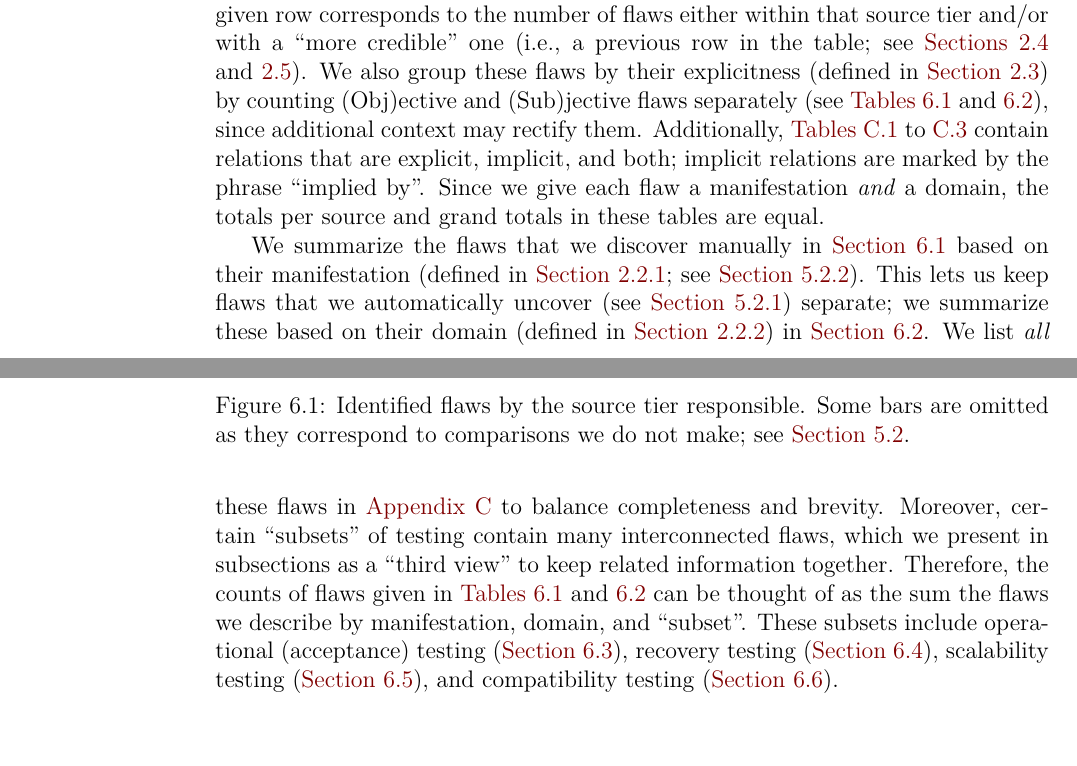
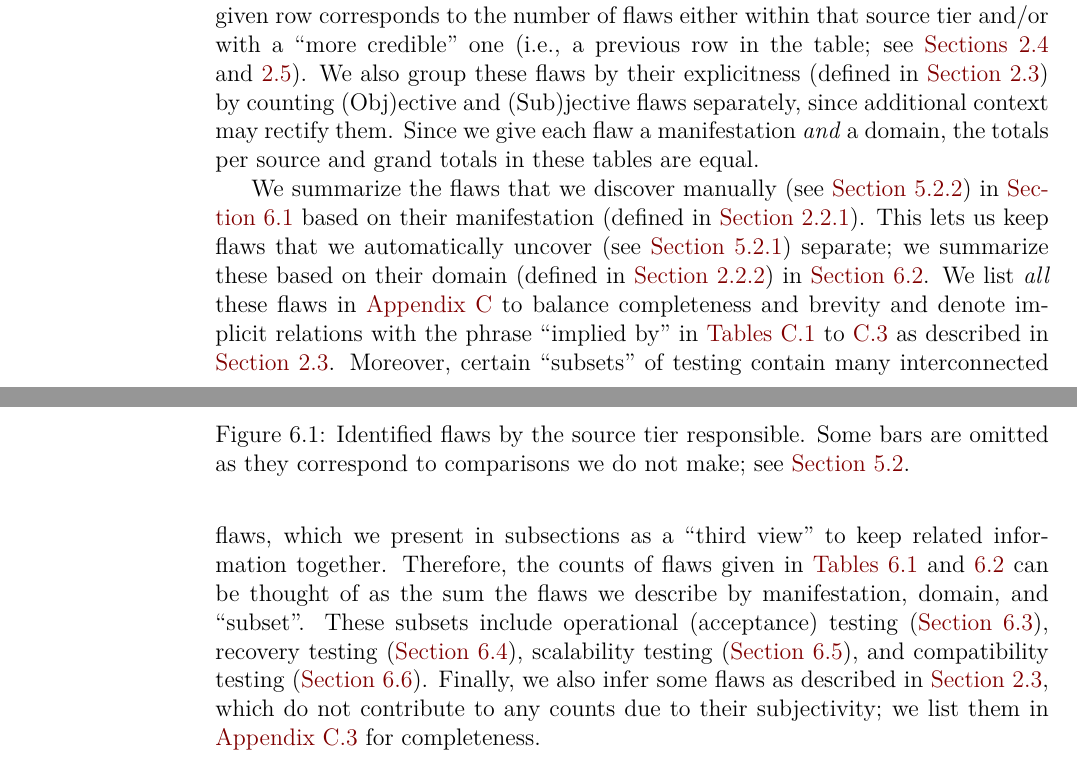
Before and after one commit to samm82/TestingTesting, a LaTeX thesis (thesis.tex, which reads chapters/05_flaws.tex): two parts of pages 68 and 69 of 146, joined at a grey line, cut so that both start at the same text. The pictures show the PDF file thesis.pdf that the author committed with the source.

Commit message:
Make intro to Flaws section more cohesive; #169
Remove redunancies and make flow more logical
Add reference to inferred flaws appendix; #222
I did not provide an example of an inferred flaw, since I previously give examples of info we infer more generally

```diff
--- a/chapters/05_flaws.tex
+++ b/chapters/05_flaws.tex
@@ -37,8 +37,3 @@ row corresponds to the number of flaws either within that source tier and/or
 with a ``more credible'' one (i.e., a previous row in the table; see
 \Cref{cred,source-tiers}). We also group these flaws by their explicitness
 (defined in \Cref{explicitness}) by counting (Obj)ective and (Sub)jective flaws
-separately (see \Cref{tab:flawMnfsts,tab:flawDmns}), since additional
-context may rectify them. \ifnotpaper Additionally,
-    \Cref{tab:parSyns,tab:multiCats,tab:infMultiCats} contain relations that
-    are explicit, implicit, and both; implicit relations are marked by the
-    phrase ``implied by''. \fi
@@ -52 +43,0 @@ uncover \ifnotpaper (see \Cref{auto-flaw-analysis}) \fi separate; we summarize
-these based on their domain (defined in \Cref{dmn-def}) in \Cref{flawDmns}.
@@ -53,3 +47,5 @@ these based on their domain (defined in \Cref{dmn-def}) in \Cref{flawDmns}.
+automatically uncover \ifnotpaper (see \Cref{auto-flaw-analysis}) \fi separate;
+we summarize these based on their domain (defined in \Cref{dmn-def}) in
+\Cref{flawDmns}.
 \ifnotpaper We list \emph{all} these flaws in \Cref{flaws-full} to balance
-    completeness and brevity. \fi Moreover, certain ``subsets'' of testing
-contain many interconnected flaws, which we present in subsections as a
+    completeness and brevity and denote implicit relations with the phrase
@@ -58,7 +57,10 @@ flaws given in \Cref{tab:flawMnfsts,tab:flawDmns} can be thought of as the sum
 the flaws we describe by manifestation, domain, and ``subset''. These subsets
 include \ifnotpaper operational (acceptance) testing (\Cref{oat-flaw}), \fi
 recovery testing (\Cref{recov-flaw}), scalability testing (\Cref{scal-flaw}),
-and compatibility testing (\Cref{compat-flaw}).
+and compatibility testing (\Cref{compat-flaw}). \ifnotpaper Finally, we also
+    infer some flaws as described in \Cref{infers}, which do not contribute to
+    any counts due to their subjectivity; we list them in \Cref{infer-flaws}
+    for completeness. \fi
 
 \ifnotpaper
     % \input{build/flawTable}
```
Also changed, not shown: paper.pdf, thesis.pdf, chapters/05_flaws.tex (11 more changed lines).
